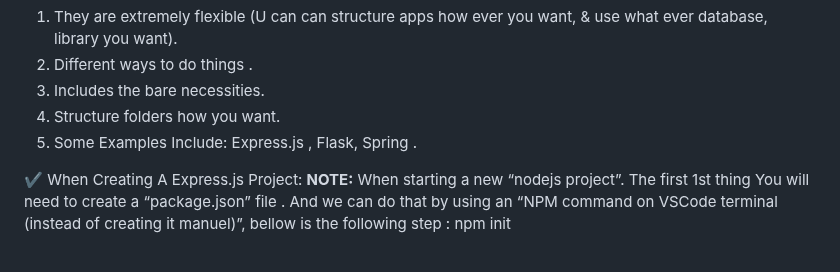
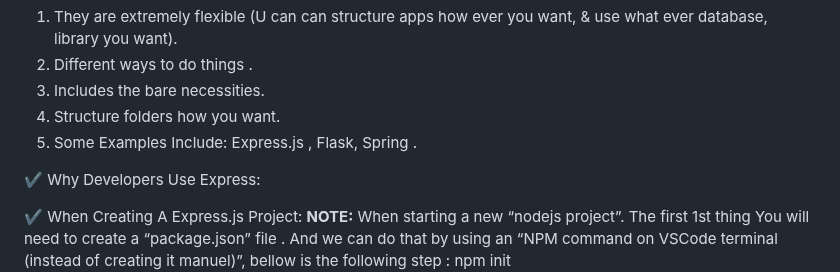
Before and after one commit to legendarycode3/express-js-crash-course, a Markdown page: readme.md, the part around the change. Drawn GitHub-style; blank space fills up the shorter version.

```diff
--- a/readme.md
+++ b/readme.md
@@ -38,6 +38,8 @@ Express.js , is a Node.js framework, which has the following attributes / charac
 3) Includes the bare necessities. </br>
 4) Structure folders how you want. </br>
 5) Some Examples Include: Express.js , Flask, Spring . </br>
+
+✔️ Why Developers Use Express: </br>
 
 ✔️ When Creating A Express.js Project: </br>
 	**NOTE:** When starting a new “nodejs project”. </br>
```
